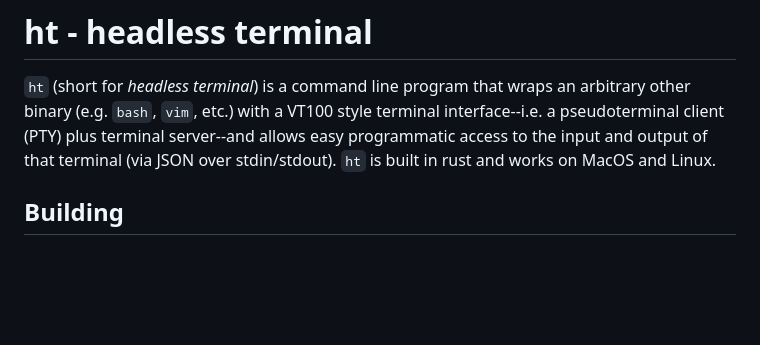
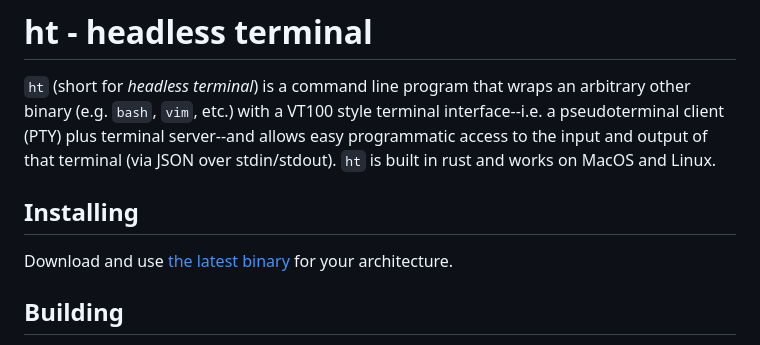
Before and after one commit to memextech/ht, a Markdown page: README.md, the part around the change. Rendered like a GitHub page; blank space fills up the shorter version.

Commit message:
Update README.md
add install section to readme

```diff
--- a/README.md
+++ b/README.md
@@ -1,6 +1,9 @@
 # ht - headless terminal
 
 `ht` (short for *headless terminal*) is a command line program that wraps an arbitrary other binary (e.g. `bash`, `vim`, etc.) with a VT100 style terminal interface--i.e. a pseudoterminal client (PTY) plus terminal server--and allows easy programmatic access to the input and output of that terminal (via JSON over stdin/stdout). `ht` is built in rust and works on MacOS and Linux.
+
+## Installing
+Download and use [the latest binary](https://github.com/andyk/ht/releases/latest) for your architecture.
 
 ## Building
 
```
